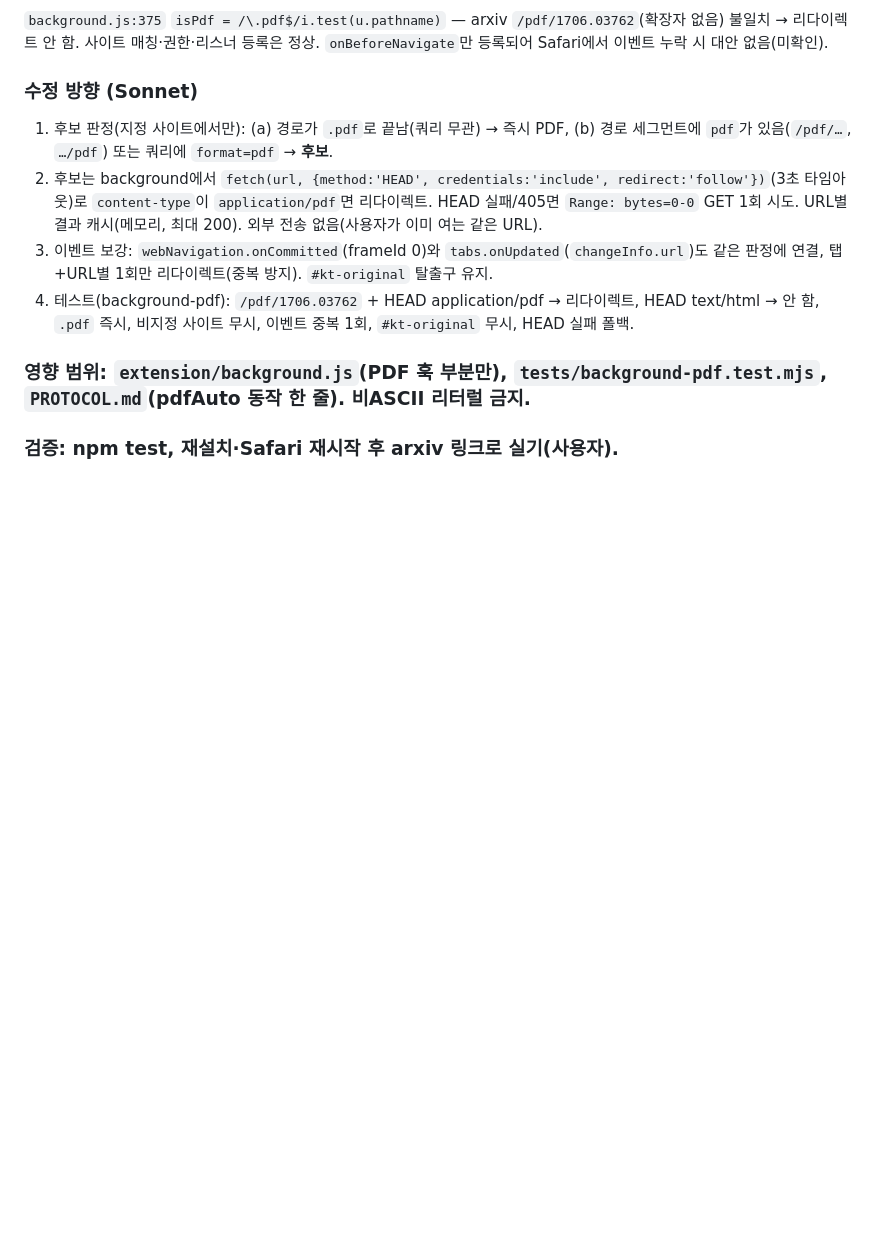
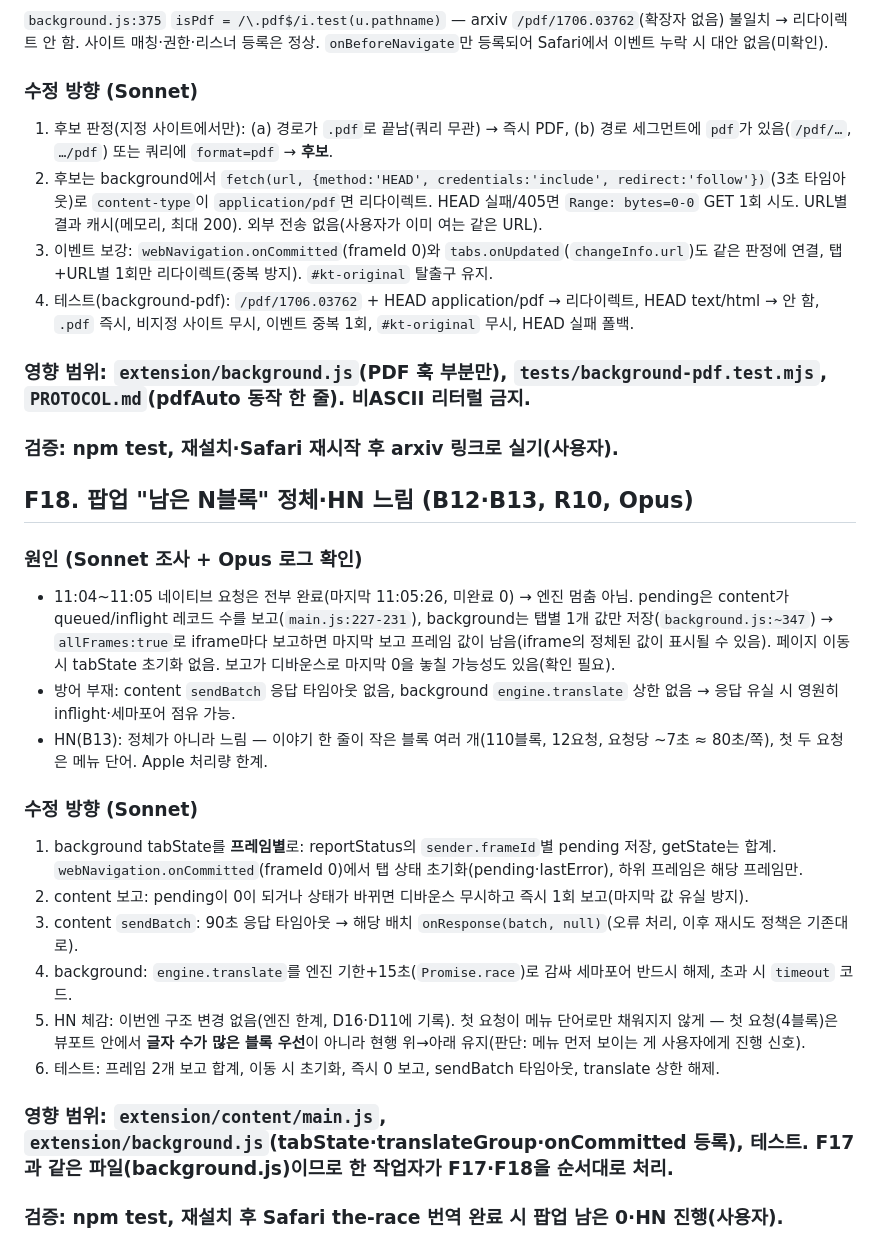
Before and after one commit to TmTmTmTmTmT/Local_Translator, a Markdown page: FIX_GUIDE.md, the part around the change. GitHub-like rendering; blank space fills up the shorter version.

Commit message:
docs: F18 pending/frames/timeouts (B12, B13)
Co-Authored-By: Claude Opus 5.5 <noreply@anthropic.com>

```diff
--- a/FIX_GUIDE.md
+++ b/FIX_GUIDE.md
@@ -295,3 +295,18 @@ the-race 헤더 `div.gh-navigation-members > a "Login" + a.gh-button "Join Membe
 4. 테스트(background-pdf): `/pdf/1706.03762` + HEAD application/pdf → 리다이렉트, HEAD text/html → 안 함, `.pdf` 즉시, 비지정 사이트 무시, 이벤트 중복 1회, `#kt-original` 무시, HEAD 실패 폴백.
 ### 영향 범위: `extension/background.js`(PDF 훅 부분만), `tests/background-pdf.test.mjs`, `PROTOCOL.md`(pdfAuto 동작 한 줄). 비ASCII 리터럴 금지.
 ### 검증: npm test, 재설치·Safari 재시작 후 arxiv 링크로 실기(사용자).
+
+## F18. 팝업 "남은 N블록" 정체·HN 느림 (B12·B13, R10, Opus)
+### 원인 (Sonnet 조사 + Opus 로그 확인)
+- 11:04~11:05 네이티브 요청은 전부 완료(마지막 11:05:26, 미완료 0) → 엔진 멈춤 아님. pending은 content가 queued/inflight 레코드 수를 보고(`main.js:227-231`), background는 탭별 1개 값만 저장(`background.js:~347`) → `allFrames:true`로 iframe마다 보고하면 마지막 보고 프레임 값이 남음(iframe의 정체된 값이 표시될 수 있음). 페이지 이동 시 tabState 초기화 없음. 보고가 디바운스로 마지막 0을 놓칠 가능성도 있음(확인 필요).
+- 방어 부재: content `sendBatch` 응답 타임아웃 없음, background `engine.translate` 상한 없음 → 응답 유실 시 영원히 inflight·세마포어 점유 가능.
+- HN(B13): 정체가 아니라 느림 — 이야기 한 줄이 작은 블록 여러 개(110블록, 12요청, 요청당 ~7초 ≈ 80초/쪽), 첫 두 요청은 메뉴 단어. Apple 처리량 한계.
+### 수정 방향 (Sonnet)
+1. background tabState를 **프레임별**로: reportStatus의 `sender.frameId`별 pending 저장, getState는 합계. `webNavigation.onCommitted`(frameId 0)에서 탭 상태 초기화(pending·lastError), 하위 프레임은 해당 프레임만.
+2. content 보고: pending이 0이 되거나 상태가 바뀌면 디바운스 무시하고 즉시 1회 보고(마지막 값 유실 방지).
+3. content `sendBatch`: 90초 응답 타임아웃 → 해당 배치 `onResponse(batch, null)`(오류 처리, 이후 재시도 정책은 기존대로).
+4. background: `engine.translate`를 엔진 기한+15초(`Promise.race`)로 감싸 세마포어 반드시 해제, 초과 시 `timeout` 코드.
+5. HN 체감: 이번엔 구조 변경 없음(엔진 한계, D16·D11에 기록). 첫 요청이 메뉴 단어로만 채워지지 않게 — 첫 요청(4블록)은 뷰포트 안에서 **글자 수가 많은 블록 우선**이 아니라 현행 위→아래 유지(판단: 메뉴 먼저 보이는 게 사용자에게 진행 신호).
+6. 테스트: 프레임 2개 보고 합계, 이동 시 초기화, 즉시 0 보고, sendBatch 타임아웃, translate 상한 해제.
+### 영향 범위: `extension/content/main.js`, `extension/background.js`(tabState·translateGroup·onCommitted 등록), 테스트. F17과 같은 파일(background.js)이므로 **한 작업자가 F17·F18을 순서대로** 처리.
+### 검증: npm test, 재설치 후 Safari the-race 번역 완료 시 팝업 남은 0·HN 진행(사용자).
```
Also changed, not shown: DECISIONS.md (+1 -1 lines), docs/BUGS.md (+3 -3 lines).
